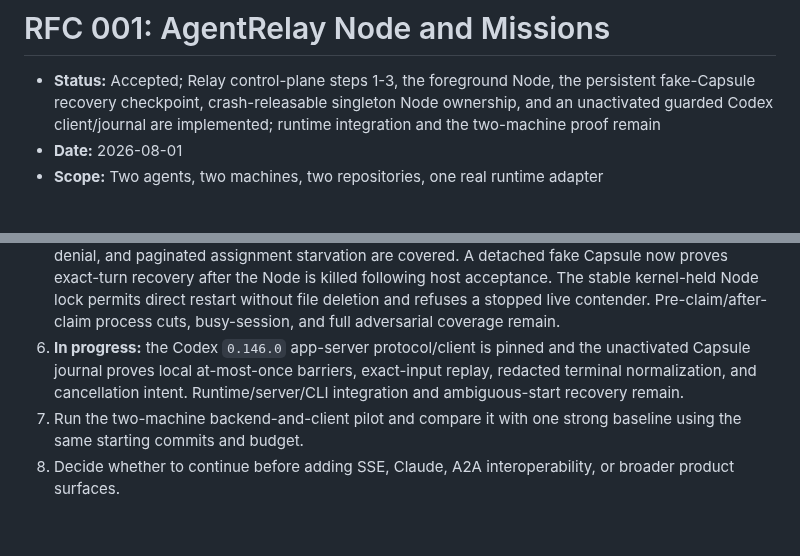
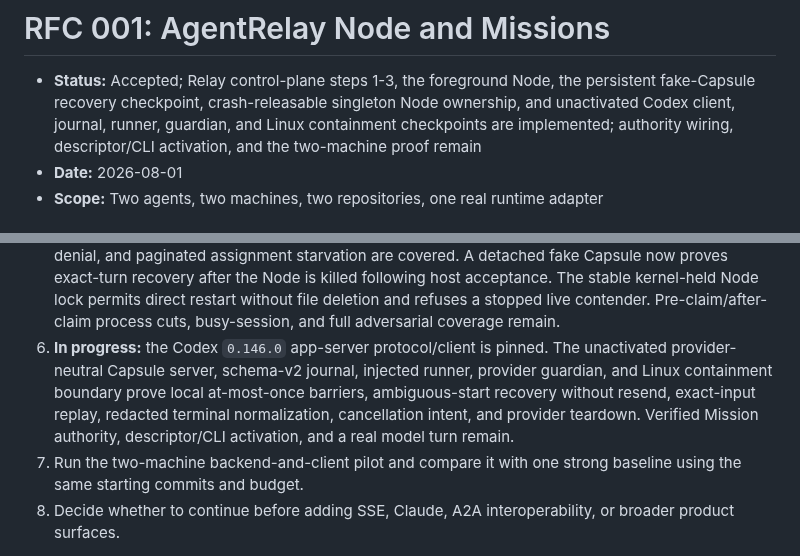
Before and after one commit to swayamg20/AgentRelay, a Markdown page: docs/rfcs/001-agentrelay-node-and-missions.md, 2 parts joined by grey strips. Rendered like a GitHub page; blank space fills up the shorter version.

Commit message:
docs: align Codex guardian checkpoints

```diff
--- a/docs/rfcs/001-agentrelay-node-and-missions.md
+++ b/docs/rfcs/001-agentrelay-node-and-missions.md
@@ -2,8 +2,9 @@
 
 - **Status:** Accepted; Relay control-plane steps 1-3, the foreground Node, the
   persistent fake-Capsule recovery checkpoint, crash-releasable singleton Node
-  ownership, and an unactivated guarded Codex client/journal are implemented; runtime
-  integration and the two-machine proof remain
+  ownership, and unactivated Codex client, journal, runner, guardian, and Linux
+  containment checkpoints are implemented; authority wiring, descriptor/CLI
+  activation, and the two-machine proof remain
 - **Date:** 2026-08-01
 - **Scope:** Two agents, two machines, two repositories, one real runtime adapter
 
@@ -446,10 +447,12 @@ The evaluation harness then runs one hidden end-to-end check that agents did not
    lock permits direct restart without file deletion and refuses a stopped live
    contender. Pre-claim/after-claim process cuts, busy-session, and full adversarial
    coverage remain.
-6. **In progress:** the Codex `0.146.0` app-server protocol/client is pinned and the
-   unactivated Capsule journal proves local at-most-once barriers, exact-input replay,
-   redacted terminal normalization, and cancellation intent. Runtime/server/CLI
-   integration and ambiguous-start recovery remain.
+6. **In progress:** the Codex `0.146.0` app-server protocol/client is pinned. The
+   unactivated provider-neutral Capsule server, schema-v2 journal, injected runner,
+   provider guardian, and Linux containment boundary prove local at-most-once
+   barriers, ambiguous-start recovery without resend, exact-input replay, redacted
+   terminal normalization, cancellation intent, and provider teardown. Verified
+   Mission authority, descriptor/CLI activation, and a real model turn remain.
 7. Run the two-machine backend-and-client pilot and compare it with one strong
    baseline using the same starting commits and budget.
 8. Decide whether to continue before adding SSE, Claude, A2A interoperability, or
```
Also changed, not shown: docs/research/004-codex-capsule-journal.md (+12 -11 lines), docs/research/005-codex-capsule-runner.md (+9 -7 lines).
